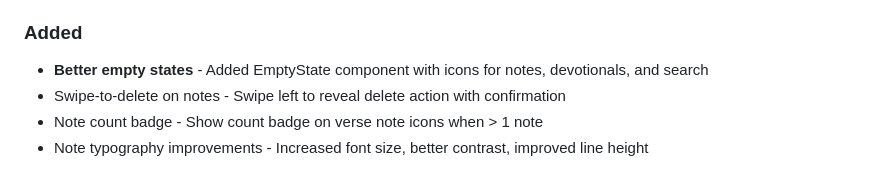
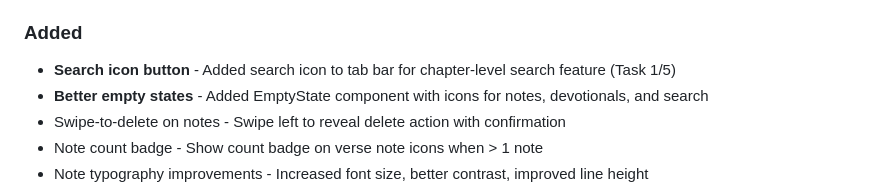
Before and after one commit to eydamson-dev/hazon, a Markdown page: CHANGELOG.md, the part around the change. GitHub-like rendering.

```diff
--- a/CHANGELOG.md
+++ b/CHANGELOG.md
@@ -13,6 +13,7 @@ All notable changes to this project will be documented in this file.
 - Clickable verse references in devotionals - navigate to verse in Bible
 
 ### Added
+- **Search icon button** - Added search icon to tab bar for chapter-level search feature (Task 1/5)
 - **Better empty states** - Added EmptyState component with icons for notes, devotionals, and search
 - Swipe-to-delete on notes - Swipe left to reveal delete action with confirmation
 - Note count badge - Show count badge on verse note icons when > 1 note
```
Also changed, not shown: docs/TODOS.md (+6 -5 lines).
